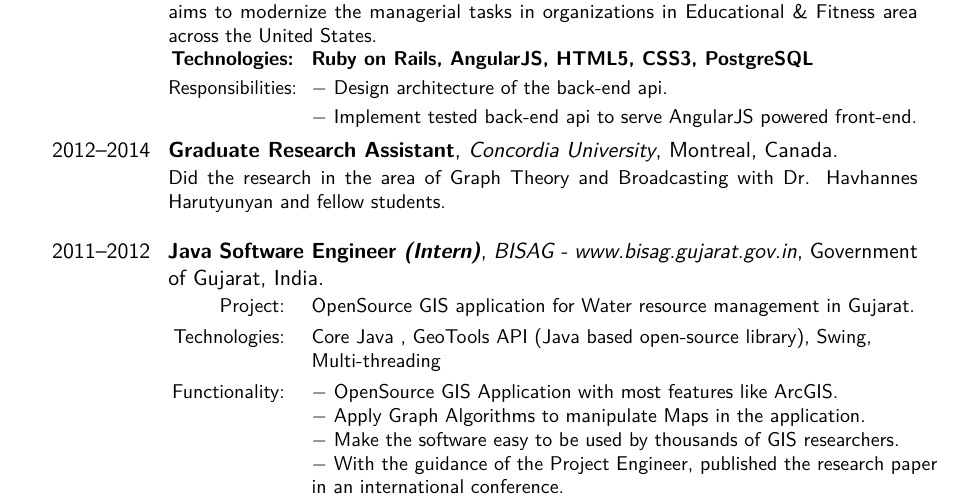
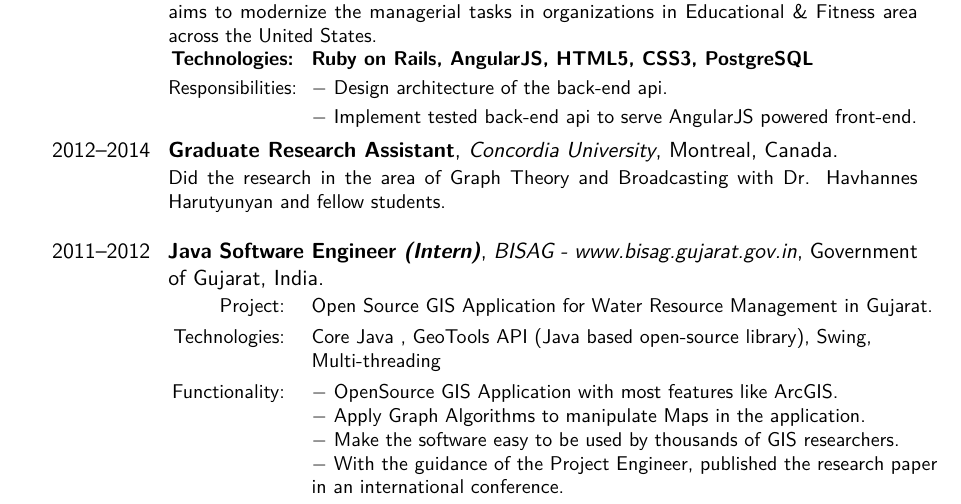
Before and after one commit to shreelekha/shree_resume, a LaTeX CV (Shree.tex): part of page 1 of 3, cut so that both start at the same text. Compiled offline with pdfLaTeX.

Commit message:
Changed case of BISAG project title.

```diff
--- a/Shree.tex
+++ b/Shree.tex
@@ -91,7 +91,7 @@
 
 %------------------------------------------------
 
-\cventry{2011--2012}{Java Software Engineer \textit{(Intern)}}{BISAG - www.bisag.gujarat.gov.in}{Government of Gujarat}{India}{\cvitem{Project: }{OpenSource GIS application for Water resource management in Gujarat.}
+\cventry{2011--2012}{Java Software Engineer \textit{(Intern)}}{BISAG - www.bisag.gujarat.gov.in}{Government of Gujarat}{India}{\cvitem{Project: }{Open Source GIS Application for Water Resource Management in Gujarat.}
 \cvitem{Technologies: }{Core Java , GeoTools API (Java based open-source library), Swing, \newline Multi-threading}
 \cvitem{Functionality: }{$ - $ OpenSource  GIS Application with most features like ArcGIS. \newline $ - $ Apply Graph Algorithms to manipulate Maps in the application. \newline $ - $ Make the software easy to be used by thousands of GIS researchers.\newline $ - $ With the guidance of the Project Engineer, published the research paper \newline in an international conference.
 }
```
Also changed, not shown: Shree.pdf.
